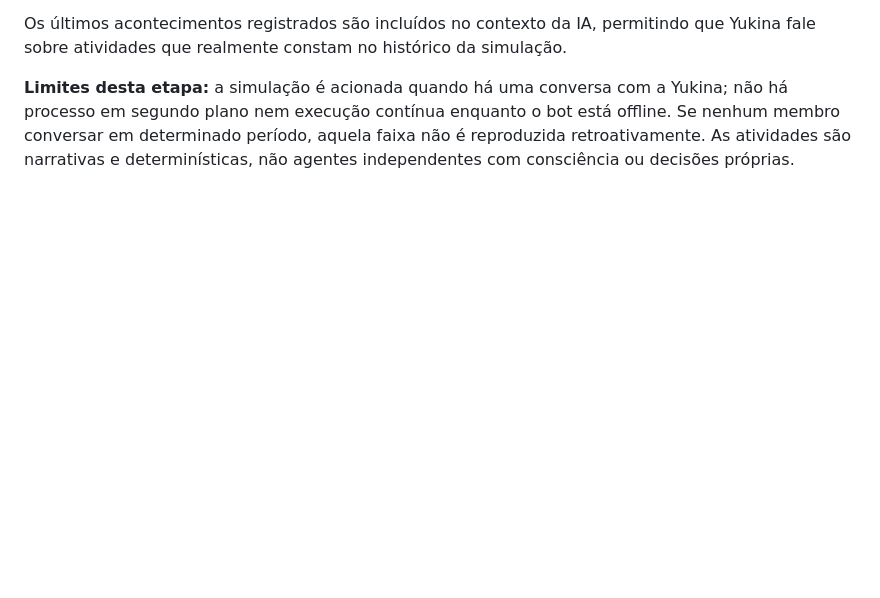
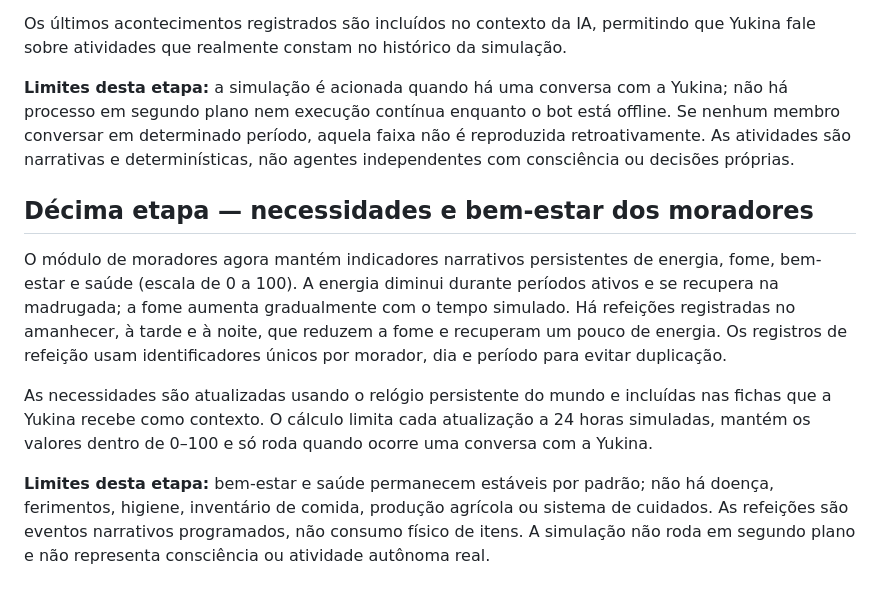
Before and after one commit to alerrandrocavalcante109-bot/yukina, a Markdown page: docs/yukina-ia.md, the part around the change. Drawn GitHub-style; blank space fills up the shorter version.

Commit message:
Documentar necessidades simuladas dos moradores

```diff
--- a/docs/yukina-ia.md
+++ b/docs/yukina-ia.md
@@ -126,3 +126,12 @@ Foram definidos momentos de descanso, cuidados com o jardim, abertura e organiza
 Os últimos acontecimentos registrados são incluídos no contexto da IA, permitindo que Yukina fale sobre atividades que realmente constam no histórico da simulação.
 
 **Limites desta etapa:** a simulação é acionada quando há uma conversa com a Yukina; não há processo em segundo plano nem execução contínua enquanto o bot está offline. Se nenhum membro conversar em determinado período, aquela faixa não é reproduzida retroativamente. As atividades são narrativas e determinísticas, não agentes independentes com consciência ou decisões próprias.
+
+
+## Décima etapa — necessidades e bem-estar dos moradores
+
+O módulo de moradores agora mantém indicadores narrativos persistentes de energia, fome, bem-estar e saúde (escala de 0 a 100). A energia diminui durante períodos ativos e se recupera na madrugada; a fome aumenta gradualmente com o tempo simulado. Há refeições registradas no amanhecer, à tarde e à noite, que reduzem a fome e recuperam um pouco de energia. Os registros de refeição usam identificadores únicos por morador, dia e período para evitar duplicação.
+
+As necessidades são atualizadas usando o relógio persistente do mundo e incluídas nas fichas que a Yukina recebe como contexto. O cálculo limita cada atualização a 24 horas simuladas, mantém os valores dentro de 0–100 e só roda quando ocorre uma conversa com a Yukina.
+
+**Limites desta etapa:** bem-estar e saúde permanecem estáveis por padrão; não há doença, ferimentos, higiene, inventário de comida, produção agrícola ou sistema de cuidados. As refeições são eventos narrativos programados, não consumo físico de itens. A simulação não roda em segundo plano e não representa consciência ou atividade autônoma real.
```
